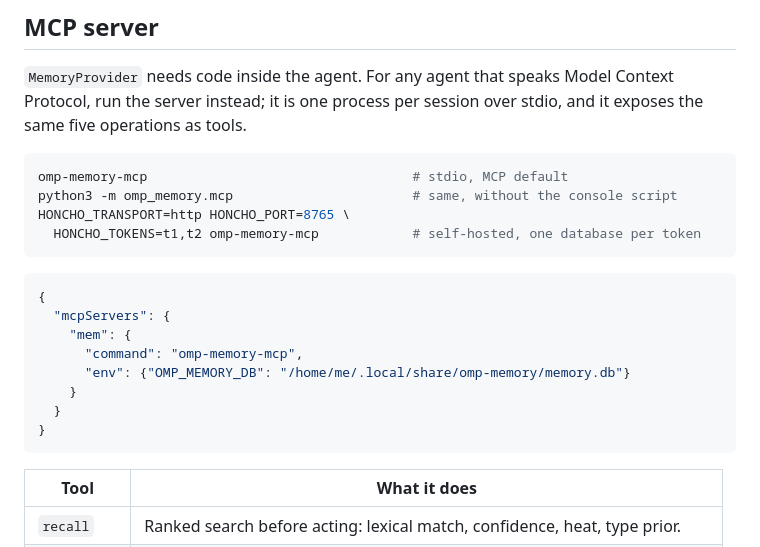
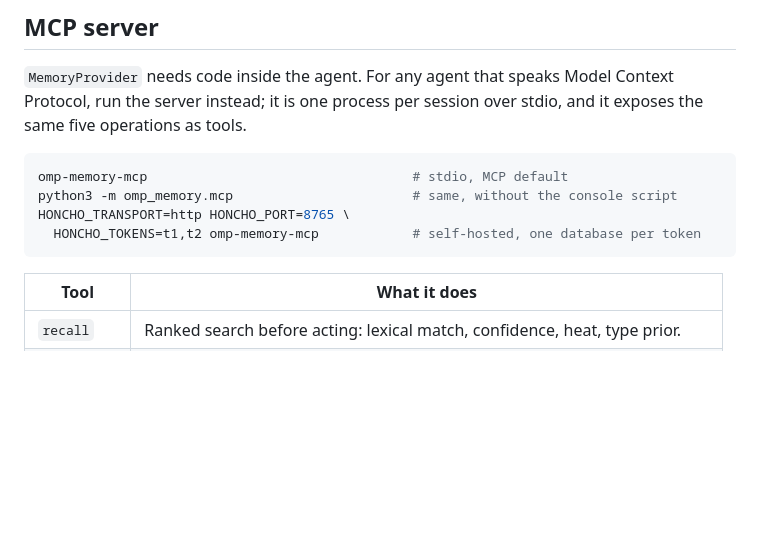
Before and after one commit to alfar1zi/honcho-pi, a Markdown page: README.md, the part around one of its changes. GitHub-like rendering; blank space fills up the shorter version.

````diff
--- a/README.md
+++ b/README.md
@@ -331,17 +344,6 @@ HONCHO_TRANSPORT=http HONCHO_PORT=8765 \
   HONCHO_TOKENS=t1,t2 omp-memory-mcp            # self-hosted, one database per token
 ```
 
-```json
-{
-  "mcpServers": {
-    "mem": {
-      "command": "omp-memory-mcp",
-      "env": {"OMP_MEMORY_DB": "/home/me/.local/share/omp-memory/memory.db"}
-    }
-  }
-}
-```
-
 | Tool | What it does |
 | --- | --- |
 | `recall` | Ranked search before acting: lexical match, confidence, heat, type prior. |
````
Also changed, not shown: other parts of README.md (+50 -37 lines), assets/banner.png (added), 1 other file.
